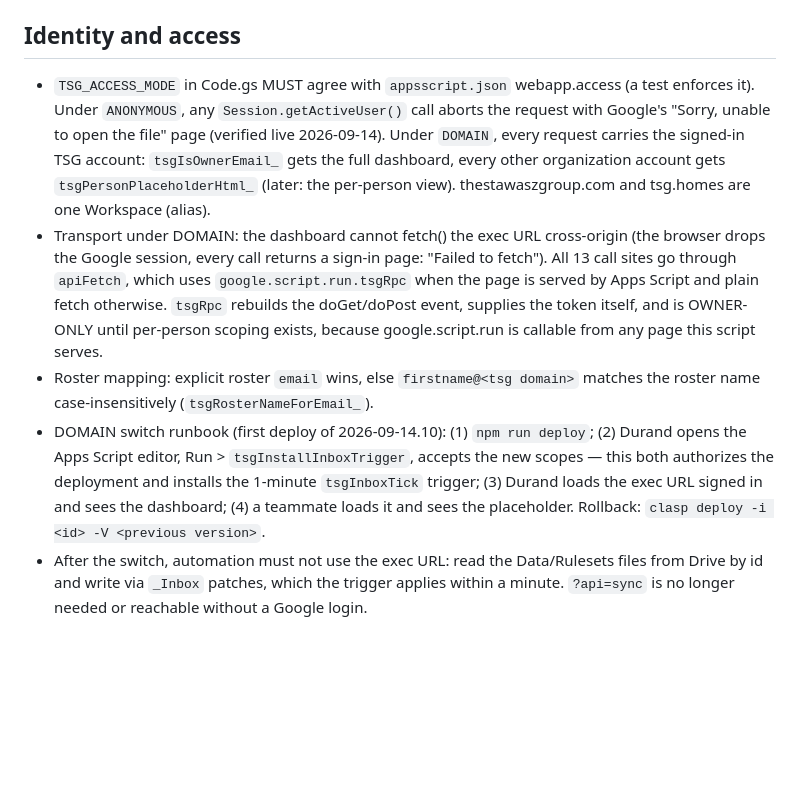
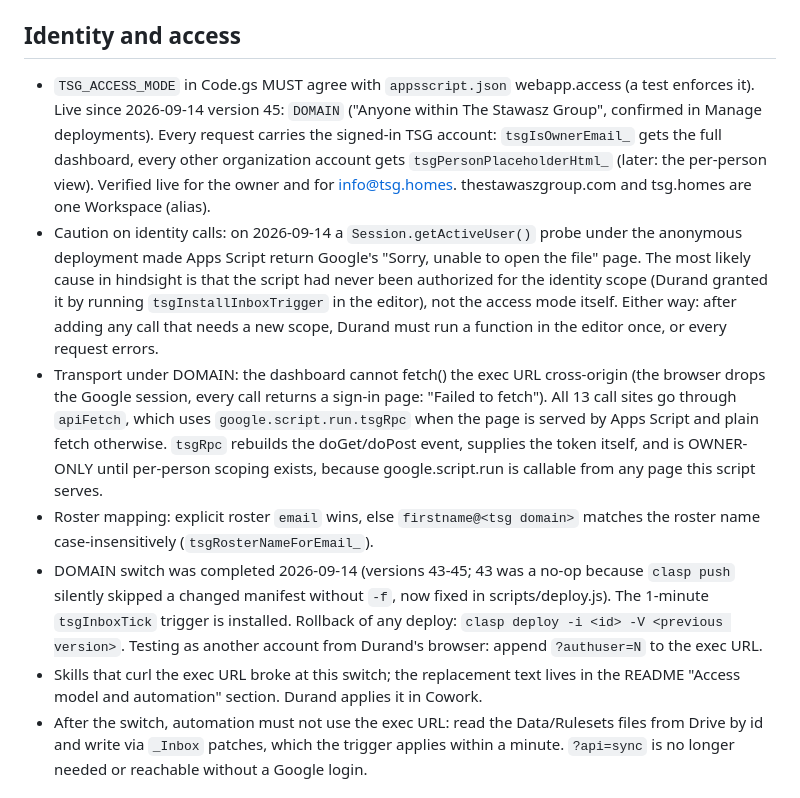
Before and after one commit to tsg-homes/TSG-Task-Tracker, a Markdown page: CLAUDE.md, the part around the change. Rendered like a GitHub page; blank space fills up the shorter version.

Commit message:
CLAUDE.md: record the completed domain switch and soften the identity-abort root cause
Co-Authored-By: Claude Fable 5.1 <noreply@anthropic.com>
Claude-Session: https://claude.ai/code/session_017KtfXXpxce7NjzvoxdjJSf

```diff
--- a/CLAUDE.md
+++ b/CLAUDE.md
@@ -41,11 +41,17 @@ identifiers and environment facts that are otherwise only known from chat.
 ## Identity and access
 
 - `TSG_ACCESS_MODE` in Code.gs MUST agree with `appsscript.json` webapp.access (a test
-  enforces it). Under `ANONYMOUS`, any `Session.getActiveUser()` call aborts the request
-  with Google's "Sorry, unable to open the file" page (verified live 2026-09-14). Under
-  `DOMAIN`, every request carries the signed-in TSG account: `tsgIsOwnerEmail_` gets the
-  full dashboard, every other organization account gets `tsgPersonPlaceholderHtml_` (later:
-  the per-person view). thestawaszgroup.com and tsg.homes are one Workspace (alias).
+  enforces it). Live since 2026-09-14 version 45: `DOMAIN` ("Anyone within The Stawasz
+  Group", confirmed in Manage deployments). Every request carries the signed-in TSG
+  account: `tsgIsOwnerEmail_` gets the full dashboard, every other organization account
+  gets `tsgPersonPlaceholderHtml_` (later: the per-person view). Verified live for the
+  owner and for info@tsg.homes. thestawaszgroup.com and tsg.homes are one Workspace (alias).
+- Caution on identity calls: on 2026-09-14 a `Session.getActiveUser()` probe under the
+  anonymous deployment made Apps Script return Google's "Sorry, unable to open the file"
+  page. The most likely cause in hindsight is that the script had never been authorized
+  for the identity scope (Durand granted it by running `tsgInstallInboxTrigger` in the
+  editor), not the access mode itself. Either way: after adding any call that needs a new
+  scope, Durand must run a function in the editor once, or every request errors.
 - Transport under DOMAIN: the dashboard cannot fetch() the exec URL cross-origin (the
   browser drops the Google session, every call returns a sign-in page: "Failed to fetch").
   All 13 call sites go through `apiFetch`, which uses `google.script.run.tsgRpc` when the
@@ -54,11 +60,13 @@ identifiers and environment facts that are otherwise only known from chat.
   because google.script.run is callable from any page this script serves.
 - Roster mapping: explicit roster `email` wins, else `firstname@<tsg domain>` matches the
   roster name case-insensitively (`tsgRosterNameForEmail_`).
-- DOMAIN switch runbook (first deploy of 2026-09-14.10): (1) `npm run deploy`; (2) Durand
-  opens the Apps Script editor, Run > `tsgInstallInboxTrigger`, accepts the new scopes —
-  this both authorizes the deployment and installs the 1-minute `tsgInboxTick` trigger;
-  (3) Durand loads the exec URL signed in and sees the dashboard; (4) a teammate loads it
-  and sees the placeholder. Rollback: `clasp deploy -i <id> -V <previous version>`.
+- DOMAIN switch was completed 2026-09-14 (versions 43-45; 43 was a no-op because
+  `clasp push` silently skipped a changed manifest without `-f`, now fixed in
+  scripts/deploy.js). The 1-minute `tsgInboxTick` trigger is installed. Rollback of any
+  deploy: `clasp deploy -i <id> -V <previous version>`. Testing as another account from
+  Durand's browser: append `?authuser=N` to the exec URL.
+- Skills that curl the exec URL broke at this switch; the replacement text lives in the
+  README "Access model and automation" section. Durand applies it in Cowork.
 - After the switch, automation must not use the exec URL: read the Data/Rulesets files
   from Drive by id and write via `_Inbox` patches, which the trigger applies within a
   minute. `?api=sync` is no longer needed or reachable without a Google login.
```
